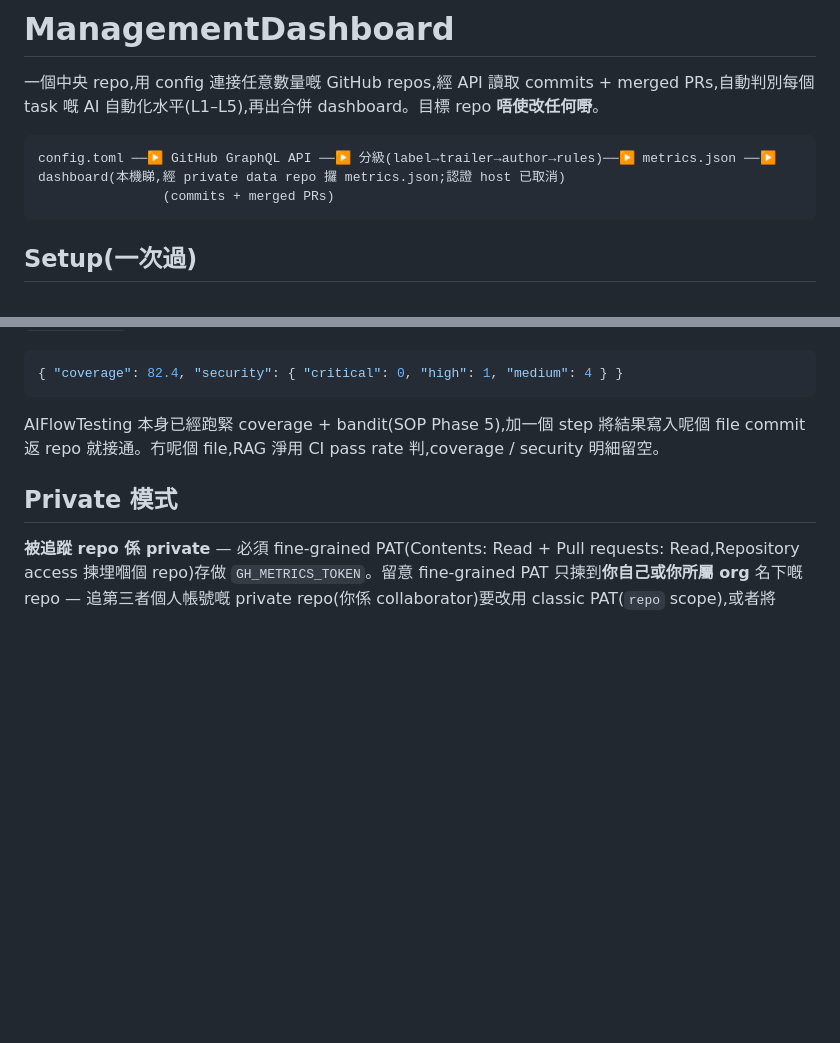
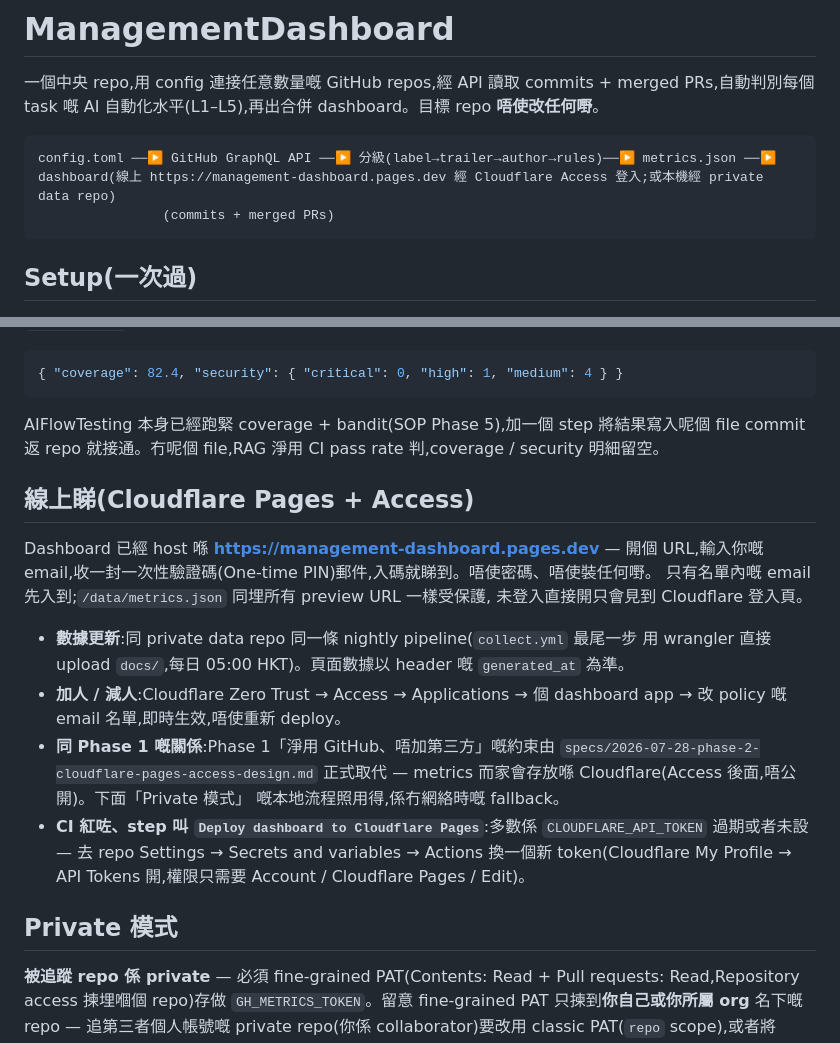
Before and after one commit to wing-csi/ManagementDashboard, a Markdown page: README.md, 2 parts joined by grey strips. GitHub-like rendering; blank space fills up the shorter version.

Commit message:
docs: document the Cloudflare Pages + Access hosted dashboard

````diff
--- a/README.md
+++ b/README.md
@@ -3,7 +3,7 @@
 一個中央 repo,用 config 連接任意數量嘅 GitHub repos,經 API 讀取 commits + merged PRs,自動判別每個 task 嘅 AI 自動化水平(L1–L5),再出合併 dashboard。目標 repo **唔使改任何嘢**。
 
 ```
-config.toml ──▶ GitHub GraphQL API ──▶ 分級(label→trailer→author→rules)──▶ metrics.json ──▶ dashboard(本機睇,經 private data repo 攞 metrics.json;認證 host 已取消)
+config.toml ──▶ GitHub GraphQL API ──▶ 分級(label→trailer→author→rules)──▶ metrics.json ──▶ dashboard(線上 https://management-dashboard.pages.dev 經 Cloudflare Access 登入;或本機經 private data repo)
                 (commits + merged PRs)
 ```
 
@@ -278,6 +278,27 @@ Collector 會對每個 task 做紅線檢查,dashboard 異常提醒逐類匯總
 
 AIFlowTesting 本身已經跑緊 coverage + bandit(SOP Phase 5),加一個 step 將結果寫入呢個 file commit 返 repo 就接通。冇呢個 file,RAG 淨用 CI pass rate 判,coverage / security 明細留空。
 
+## 線上睇(Cloudflare Pages + Access)
+
+Dashboard 已經 host 喺 **https://management-dashboard.pages.dev** — 開個 URL,輸入你嘅
+email,收一封一次性驗證碼(One-time PIN)郵件,入碼就睇到。唔使密碼、唔使裝任何嘢。
+只有名單內嘅 email 先入到;`/data/metrics.json` 同埋所有 preview URL 一樣受保護,
+未登入直接開只會見到 Cloudflare 登入頁。
+
+- **數據更新**:同 private data repo 同一條 nightly pipeline(`collect.yml` 最尾一步
+  用 wrangler 直接 upload `docs/`,每日 05:00 HKT)。頁面數據以 header 嘅
+  `generated_at` 為準。
+- **加人 / 減人**:Cloudflare Zero Trust → Access → Applications → 個 dashboard app
+  → 改 policy 嘅 email 名單,即時生效,唔使重新 deploy。
+- **同 Phase 1 嘅關係**:Phase 1「淨用 GitHub、唔加第三方」嘅約束由
+  `specs/2026-07-28-phase-2-cloudflare-pages-access-design.md` 正式取代 —
+  metrics 而家會存放喺 Cloudflare(Access 後面,唔公開)。下面「Private 模式」
+  嘅本地流程照用得,係冇網絡時嘅 fallback。
+- **CI 紅咗、step 叫 `Deploy dashboard to Cloudflare Pages`**:多數係
+  `CLOUDFLARE_API_TOKEN` 過期或者未設 — 去 repo Settings → Secrets and variables
+  → Actions 換一個新 token(Cloudflare My Profile → API Tokens 開,權限只需要
+  Account / Cloudflare Pages / Edit)。
+
 ## Private 模式
 
 **被追蹤 repo 係 private** — 必須 fine-grained PAT(Contents: Read + Pull requests: Read,Repository access 揀埋嗰個 repo)存做 `GH_METRICS_TOKEN`。留意 fine-grained PAT 只揀到**你自己或你所屬 org** 名下嘅 repo — 追第三者個人帳號嘅 private repo(你係 collaborator)要改用 classic PAT(`repo` scope),或者將 repo 搬入共同 org。
````
